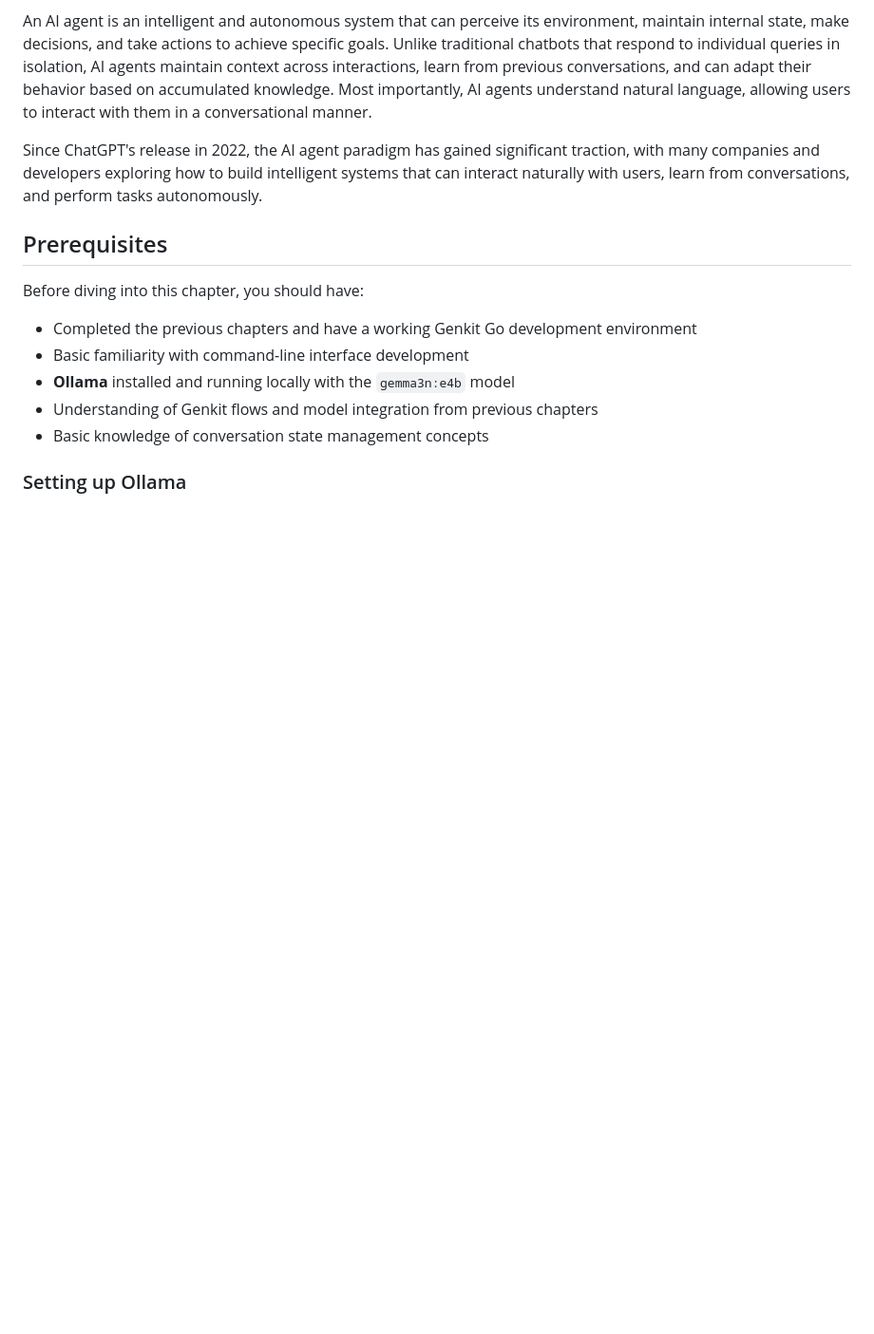
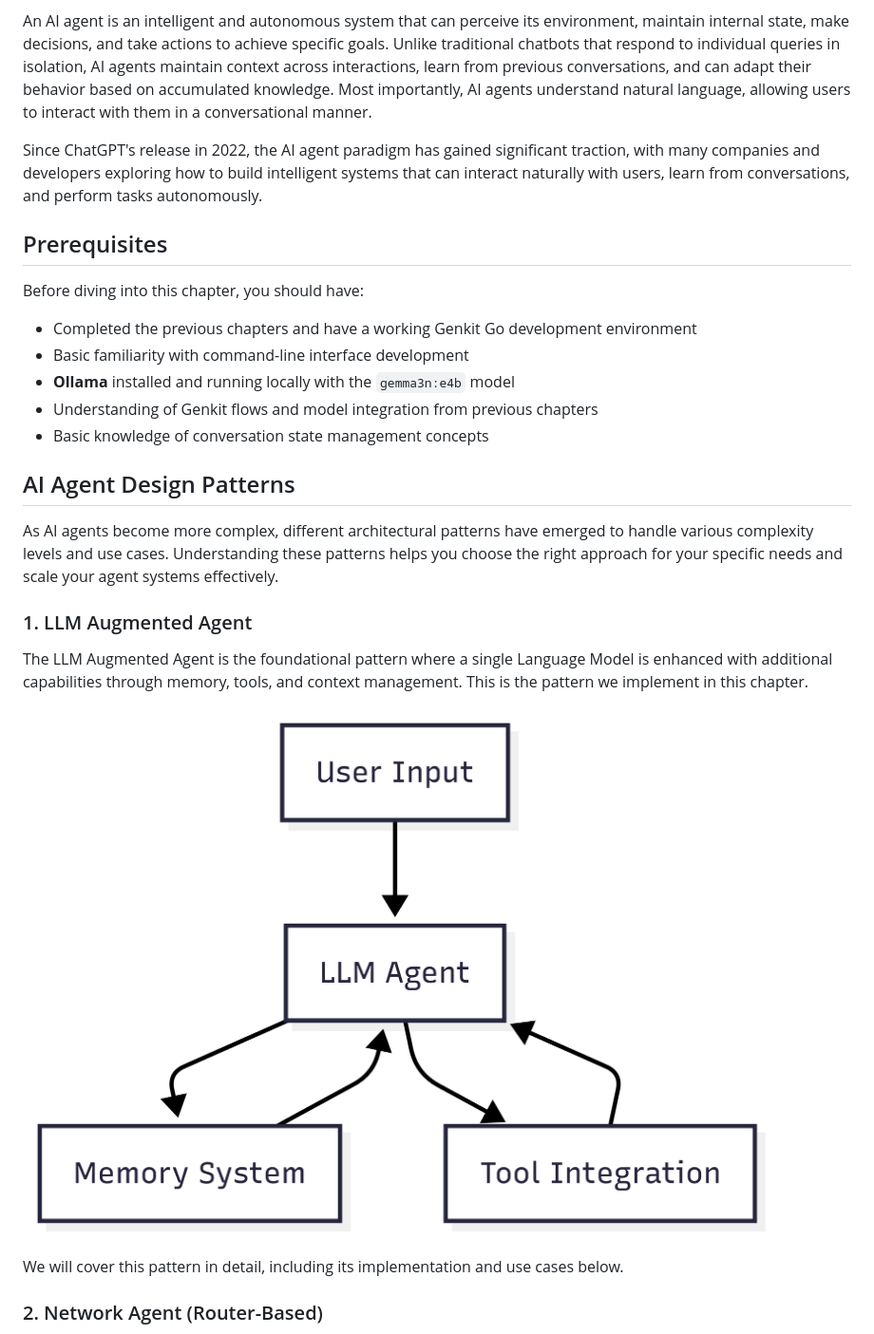
Before and after one commit to mastering-genkit/mastering-genkit-go, a Markdown page: src/chapters/12-agents.md, the part around the change printed below. Shown: that part at 95% size. Rendered like a GitHub page; pictures changed too: src/images/chapter-12/llm-augmented-agent.png (added); blank space fills up the shorter version.

Commit message:
feat: more context with desgin patterns

```diff
--- a/src/chapters/12-agents.md
+++ b/src/chapters/12-agents.md
@@ -18,4 +18,17 @@ Before diving into this chapter, you should have:
 - Understanding of Genkit flows and model integration from previous chapters
 - Basic knowledge of conversation state management concepts
 
-### Setting up Ollama
+## AI Agent Design Patterns
+
+As AI agents become more complex, different architectural patterns have emerged to handle various complexity levels and use cases. Understanding these patterns helps you choose the right approach for your specific needs and scale your agent systems effectively.
+
+### 1. LLM Augmented Agent
+
+The LLM Augmented Agent is the foundational pattern where a single Language Model is enhanced with additional capabilities through memory, tools, and context management. This is the pattern we implement in this chapter.
+
+![](../images/chapter-12/llm-augmented-agent.png)
+
+We will cover this pattern in detail, including its implementation and use cases below.
+
+### 2. Network Agent (Router-Based)
+
```
Also changed, not shown: other parts of src/chapters/12-agents.md (+129 -21 lines), src/images/chapter-12/ai-agent-architecture.png (added), src/images/chapter-12/mega-agent.png (added), src/images/chapter-12/network-agent.png (added), src/images/chapter-12/supervisor-agent.png (added), 6 other files.
